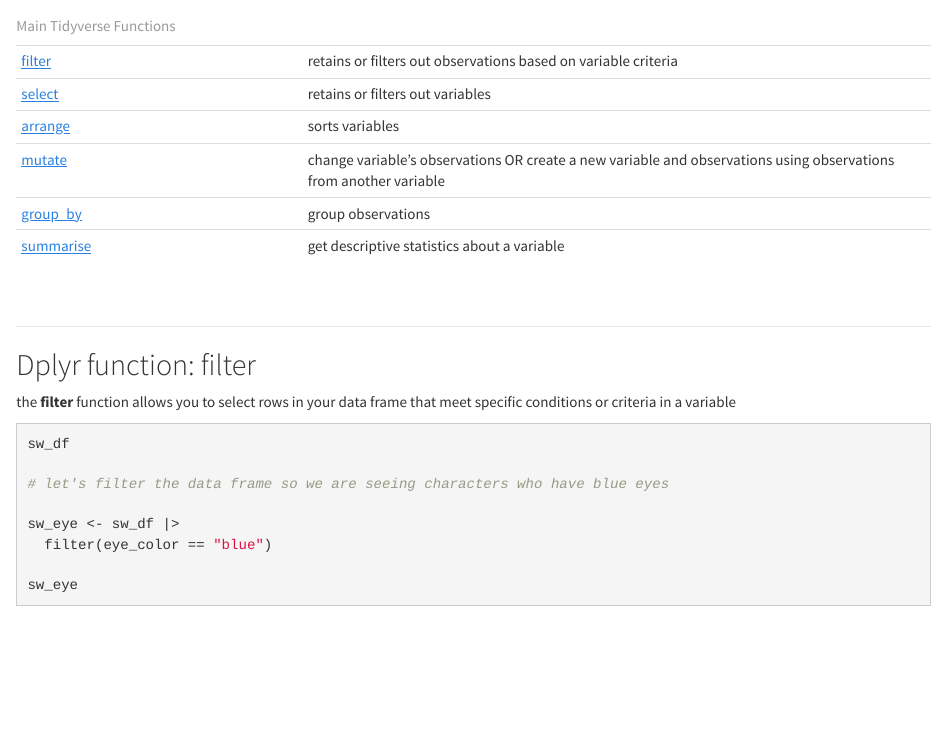
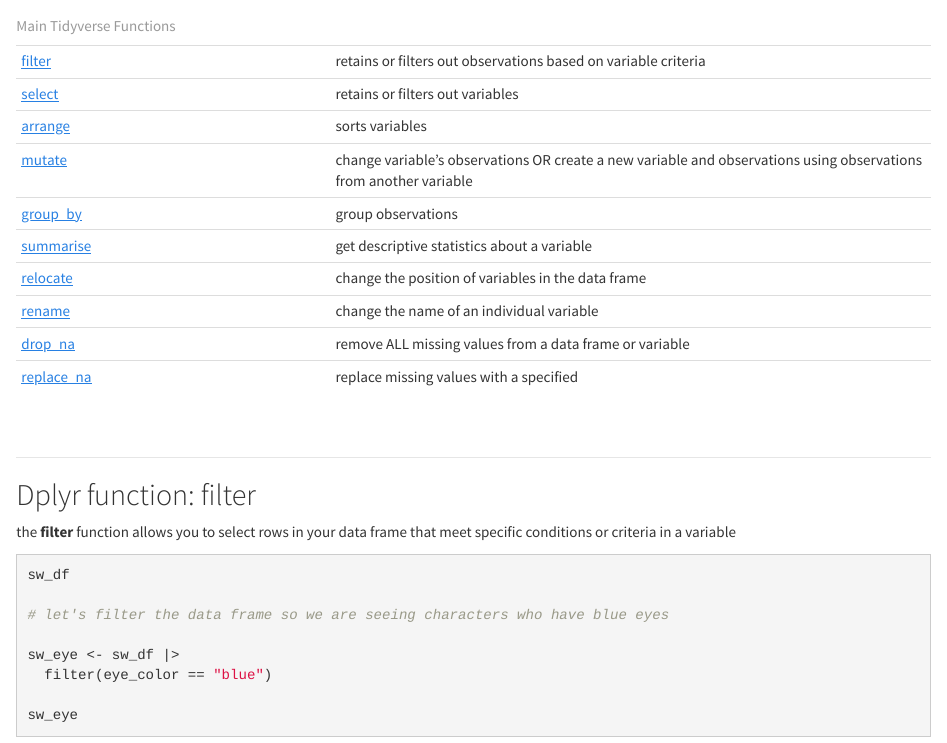
Before and after one commit to mattwvu/r_cleaning_data_online, an R Markdown document (R_Cleaning_Data.Rmd): the page in a window 1100 px wide, from 2660 px down. Rendered offline with R 4.5, knitr and Pandoc, with nearby package versions.

Commit message:
update_table

```diff
--- a/R_Cleaning_Data.Rmd
+++ b/R_Cleaning_Data.Rmd
@@ -203,14 +203,18 @@
 
 # Part 3: Cleaning Data
 
-|                                                                   |                                                                |
-|-----------------------|-------------------------------------------------|
-| [filter](https://dplyr.tidyverse.org/reference/filter.html)       | retains or filters out observations based on variable criteria |
-| [select](https://dplyr.tidyverse.org/reference/select.html)       | retains or filters out variables                               |
-| [arrange](https://dplyr.tidyverse.org/reference/arrange.html)     | sorts variables                                                |
-| [mutate](https://dplyr.tidyverse.org/reference/mutate.html)       | change variable's observations OR create a new variable and observations using observations from another variable                       |
-| [group_by](https://dplyr.tidyverse.org/reference/group_by.html)   | group observations                                             |
-| [summarise](https://dplyr.tidyverse.org/reference/summarise.html) | get descriptive statistics about a variable                    |
+|                                                                                            |                                                                                                                   |
+|-------------------------|-----------------------------------------------|
+| [filter](https://dplyr.tidyverse.org/reference/filter.html)                                | retains or filters out observations based on variable criteria                                                    |
+| [select](https://dplyr.tidyverse.org/reference/select.html)                                | retains or filters out variables                                                                                  |
+| [arrange](https://dplyr.tidyverse.org/reference/arrange.html)                              | sorts variables                                                                                                   |
+| [mutate](https://dplyr.tidyverse.org/reference/mutate.html)                                | change variable's observations OR create a new variable and observations using observations from another variable |
+| [group_by](https://dplyr.tidyverse.org/reference/group_by.html)                            | group observations                                                                                                |
+| [summarise](https://dplyr.tidyverse.org/reference/summarise.html)                          | get descriptive statistics about a variable                                                                       |
+| [relocate](https://dplyr.tidyverse.org/reference/relocate.html)                            | change the position of variables in the data frame                                                                |
+| [rename](https://dplyr.tidyverse.org/reference/rename.html)                                | change the name of an individual variable                                                                         |
+| [drop_na](https://tidyr.tidyverse.org/reference/drop_na.html)                              | remove ALL missing values from a data frame or variable                                                           |
+| [replace_na](https://tidyr.tidyverse.org/reference/replace_na.html?q=replace_na#ref-usage) | replace missing values with a specified                    |
 
 : Main Tidyverse Functions
 
```
Also changed, not shown: 1 other file.
